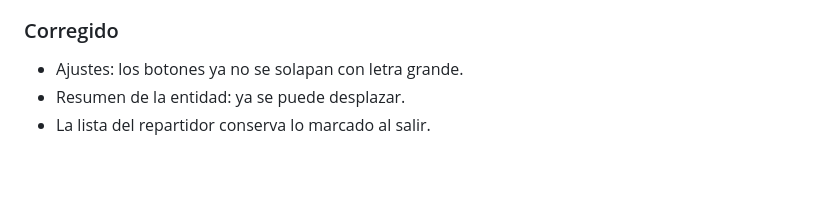
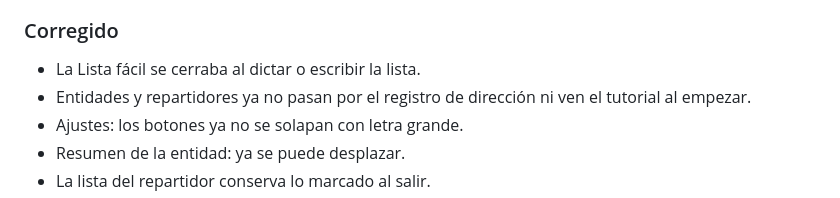
Before and after one commit to Xito-Development/T-lo-traigo, a Markdown page: CHANGELOG.md, the part around one of its changes. GitHub-like rendering; blank space fills up the shorter version.

```diff
--- a/CHANGELOG.md
+++ b/CHANGELOG.md
@@ -17,6 +17,8 @@ Todas las versiones de T lo traigo. Formato: [Keep a Changelog](https://keepacha
 - Solo el superadministrador añade o quita pueblos de una entidad; borrar un pueblo con pedidos lo oculta.
 - Firmas y tickets en almacenamiento privado, con enlaces temporales de 60 segundos.
 ### Corregido
+- La Lista fácil se cerraba al dictar o escribir la lista.
+- Entidades y repartidores ya no pasan por el registro de dirección ni ven el tutorial al empezar.
 - Ajustes: los botones ya no se solapan con letra grande.
 - Resumen de la entidad: ya se puede desplazar.
 - La lista del repartidor conserva lo marcado al salir.
```
Also changed, not shown: other parts of CHANGELOG.md (+1 -1 lines).
